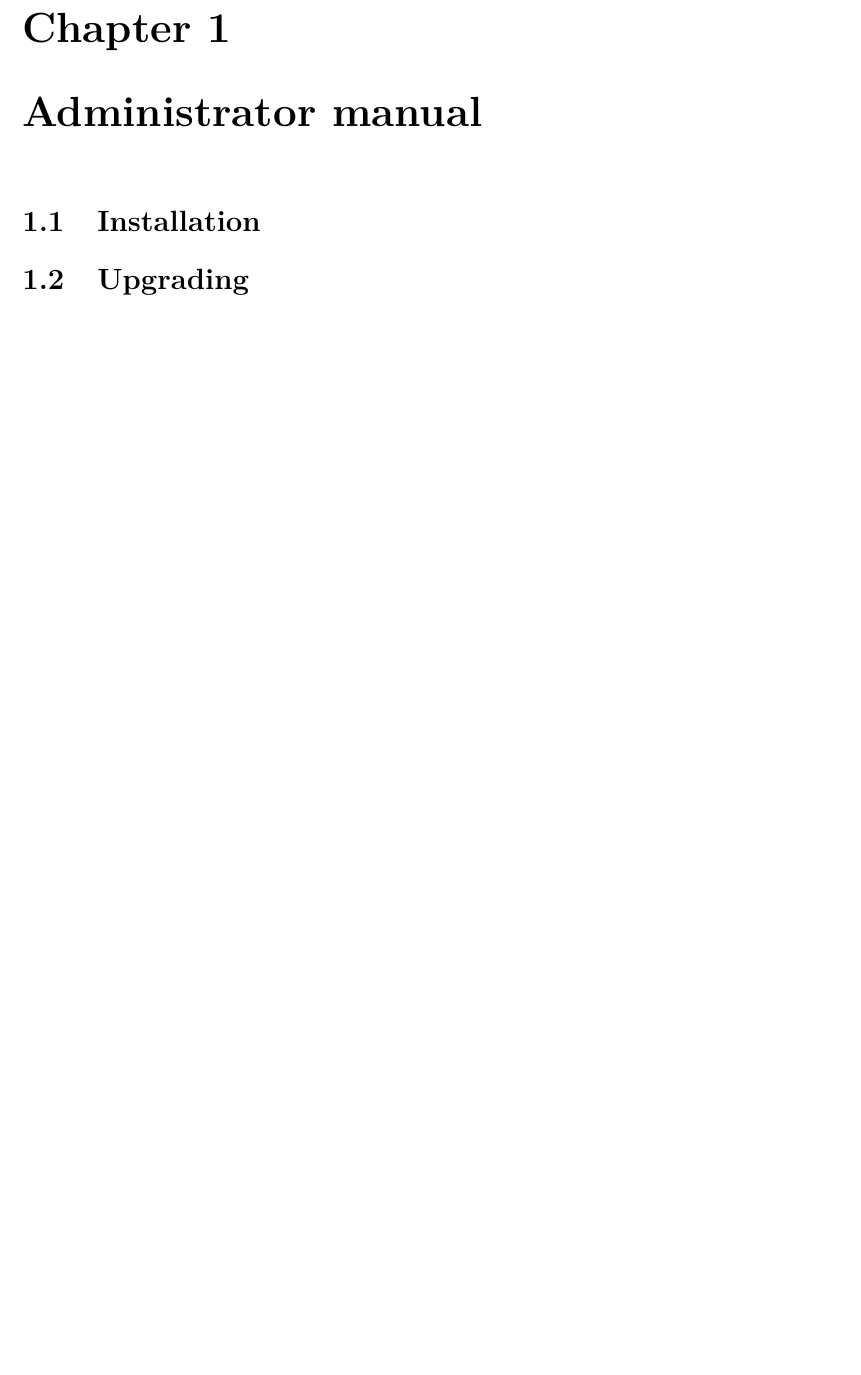
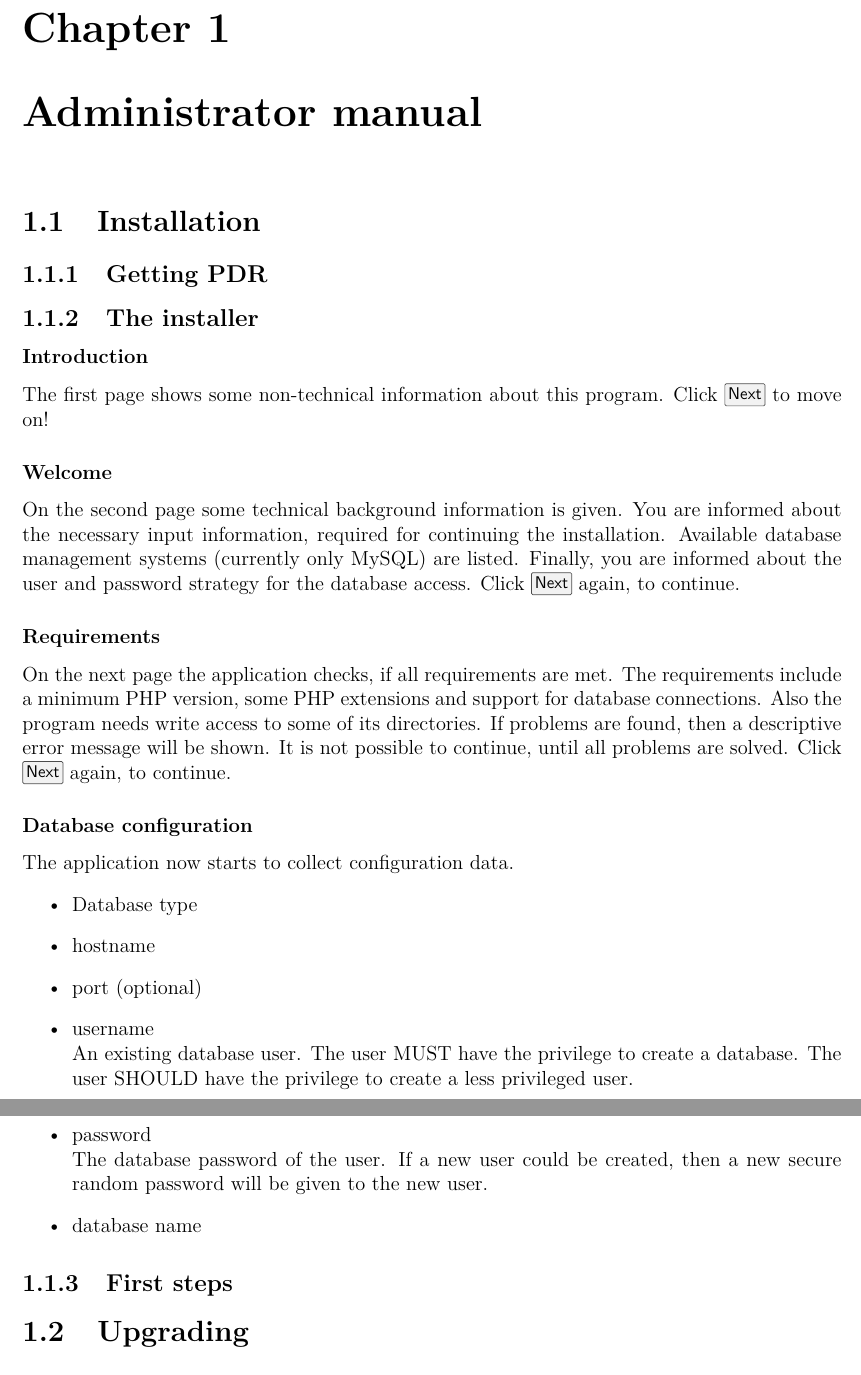
Before and after one commit to MaMaKow/dienstplan-apotheke, a LaTeX document (docs/documentation.tex, which reads docs/documentation_administrator.tex): part of the page before the commit and two parts of pages 1 and 2 of 2 after it, the two joined at a grey line, cut so that both start at the same text, the shorter picture padded with empty space. Compiled offline with pdfLaTeX.

Commit message:
doc admin installation

```diff
--- a/docs/documentation_administrator.tex
+++ b/docs/documentation_administrator.tex
@@ -1,5 +1,26 @@
 \chapter{Administrator manual}
 \section{Installation}\label{sec:installation}
+\subsection{Getting PDR}
+\subsection{The installer}
+\subsubsection{Introduction}
+The first page shows some non-technical information about this program. Click \menu{Next} to move on!
+\subsubsection{Welcome}
+On the second page some technical background information is given. You are informed about the necessary input information, required for continuing the installation. Available database management systems (currently only MySQL) are listed. Finally, you are informed about the user and password strategy for the database access. Click \menu{Next} again, to continue.
+\subsubsection{Requirements}
+On the next page the application checks, if all requirements are met. The requirements include a minimum PHP version, some PHP extensions and support for database connections. Also the program needs write access to some of its directories.
+If problems are found, then a descriptive error message will be shown. It is not possible to continue, until all problems are solved.
+Click \menu{Next} again, to continue.
+\subsubsection{Database configuration}
+The application now starts to collect configuration data.
+\begin{itemize}
+\item Database type
+\item hostname
+\item port (optional)
+\item username \\An existing database user. The user MUST have the privilege to create a database. The user SHOULD have the privilege to create a less privileged user.
+\item password \\The database password of the user. If a new user could be created, then a new secure random password will be given to the new user.
+\item database name
+\end{itemize}
+\subsection{First steps}
 \section{Upgrading}
 \section{Configuration}
 \section{Maintenance}
```
Also changed, not shown: docs/documentation_user.tex (+4 -4 lines).
